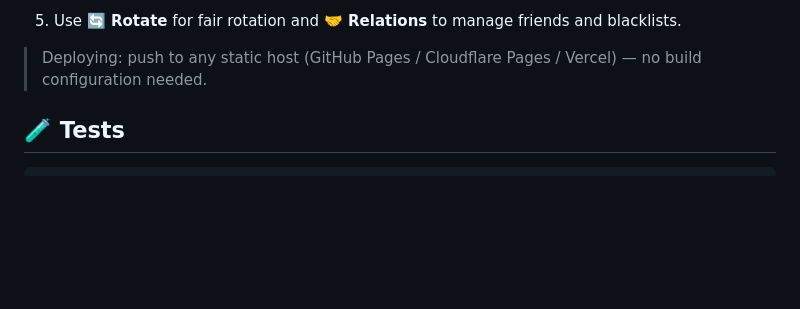
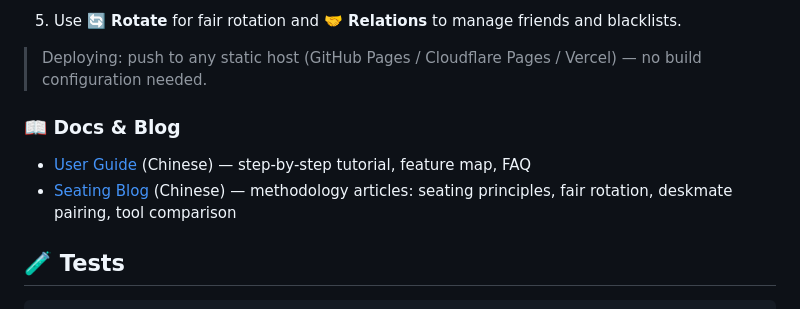
Before and after one commit to ikoobee/classroom-seating, a Markdown page: README.md, the part around the change. Drawn GitHub-style; blank space fills up the shorter version.

Commit message:
docs(readme): link the new guide and blog pages

```diff
--- a/README.md
+++ b/README.md
@@ -55,6 +55,11 @@ The project is a pure static site and **must be served over HTTP** (ES Modules d
 5. Use **🔄 Rotate** for fair rotation and **🤝 Relations** to manage friends and blacklists.
 
 > Deploying: push to any static host (GitHub Pages / Cloudflare Pages / Vercel) — no build configuration needed.
+
+### 📖 Docs & Blog
+
+- [User Guide](guide.html) (Chinese) — step-by-step tutorial, feature map, FAQ
+- [Seating Blog](blog.html) (Chinese) — methodology articles: seating principles, fair rotation, deskmate pairing, tool comparison
 
 ## 🧪 Tests
 
```
Also changed, not shown: README.zh-CN.md (+5 -0 lines).
